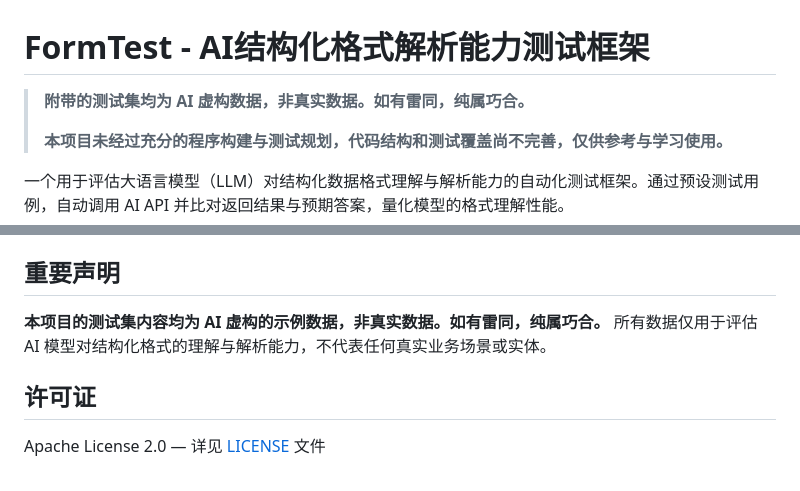
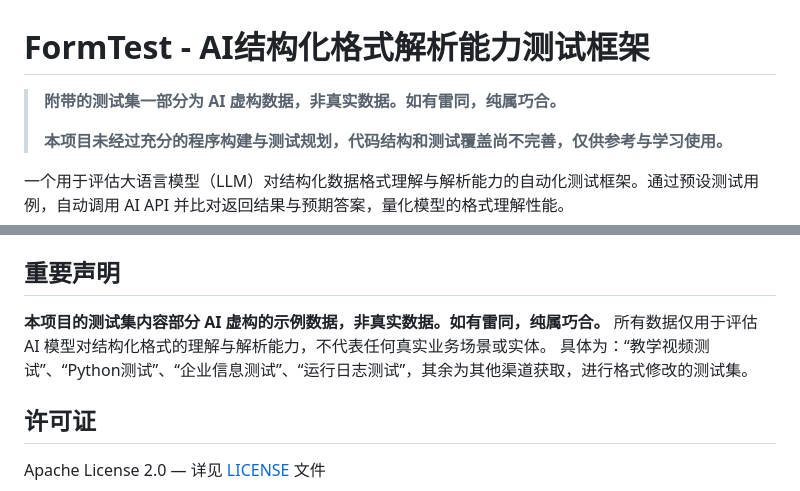
Before and after one commit to Quan-Chan/FormTest, a Markdown page: README.md, 2 parts joined by grey strips. Drawn GitHub-style.

```diff
--- a/README.md
+++ b/README.md
@@ -1,6 +1,6 @@
 # FormTest - AI结构化格式解析能力测试框架
 
-> **附带的测试集均为 AI 虚构数据，非真实数据。如有雷同，纯属巧合。**
+> **附带的测试集一部分为 AI 虚构数据，非真实数据。如有雷同，纯属巧合。**
 >
 > **本项目未经过充分的程序构建与测试规划，代码结构和测试覆盖尚不完善，仅供参考与学习使用。**
 
@@ -148,7 +100,8 @@ python app.py
 
 ## 重要声明
 
-**本项目的测试集内容均为 AI 虚构的示例数据，非真实数据。如有雷同，纯属巧合。** 所有数据仅用于评估 AI 模型对结构化格式的理解与解析能力，不代表任何真实业务场景或实体。
+**本项目的测试集内容部分 AI 虚构的示例数据，非真实数据。如有雷同，纯属巧合。** 所有数据仅用于评估 AI 模型对结构化格式的理解与解析能力，不代表任何真实业务场景或实体。
+具体为：“教学视频测试”、“Python测试”、“企业信息测试”、“运行日志测试”，其余为其他渠道获取，进行格式修改的测试集。
 
 ## 许可证
 
```
Also changed, not shown: other parts of README.md (+1 -49 lines).
